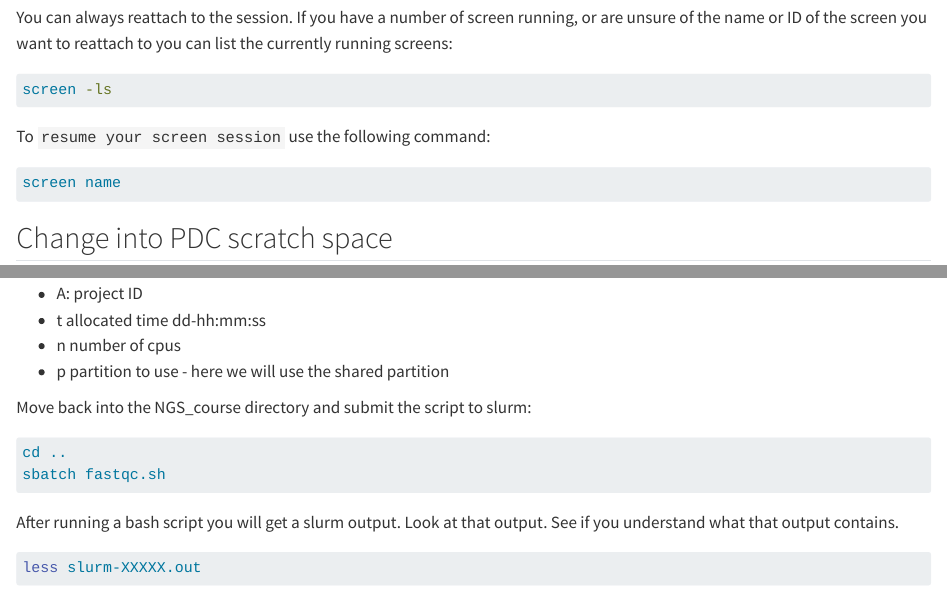
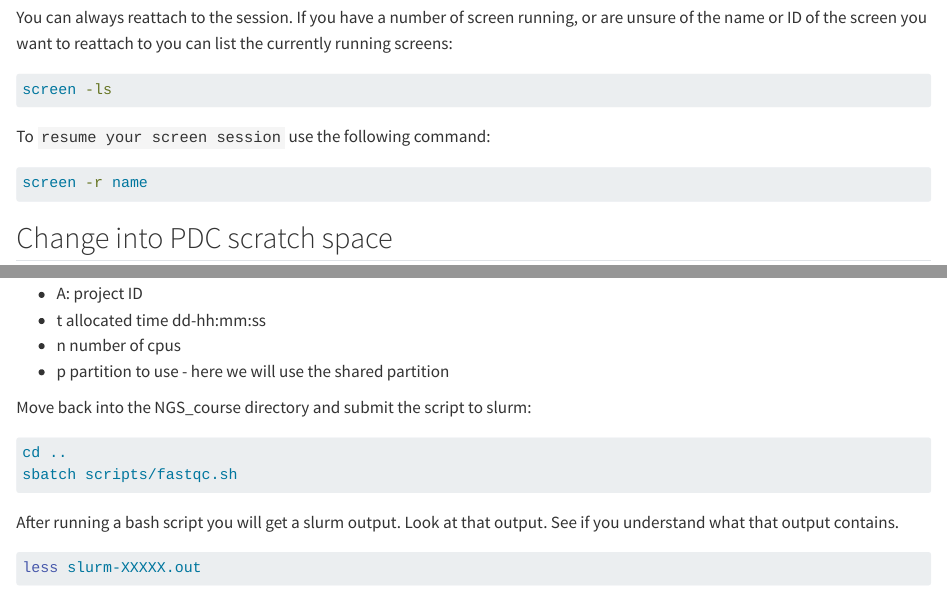
Before and after one commit to amrei-bp/Intro_to_Bioinformatics_NGS, a Quarto document (NGS1.qmd): the page in a window 1100 px wide, from 710 px down, and a second part further down, joined at a grey line. Rendered offline with R 4.5, knitr and Pandoc in place of Quarto, with nearby package versions; long lines of code are wrapped.

Commit message:
during the course

````diff
--- a/NGS1.qmd
+++ b/NGS1.qmd
@@ -40,7 +40,7 @@ screen -ls
 To `resume your screen session` use the following command:
 
 ```{.bash}
-screen name
+screen -r name
 ```
 
 ## Change into PDC scratch space
@@ -245,7 +245,7 @@ Move back into the NGS_course directory and submit the script to slurm:
 
 ```{.bash}
 cd ..
-sbatch fastqc.sh
+sbatch scripts/fastqc.sh
 ```
 
 After running a bash script you will get a slurm output. Look at that output. See if you understand what that output contains.
````
